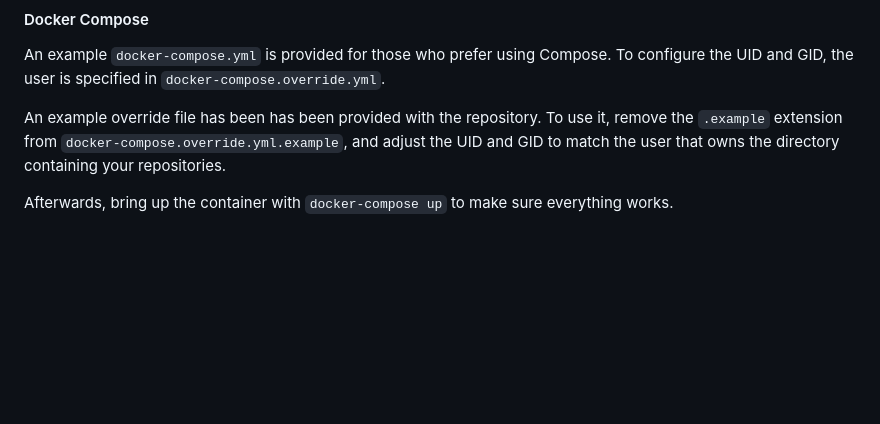
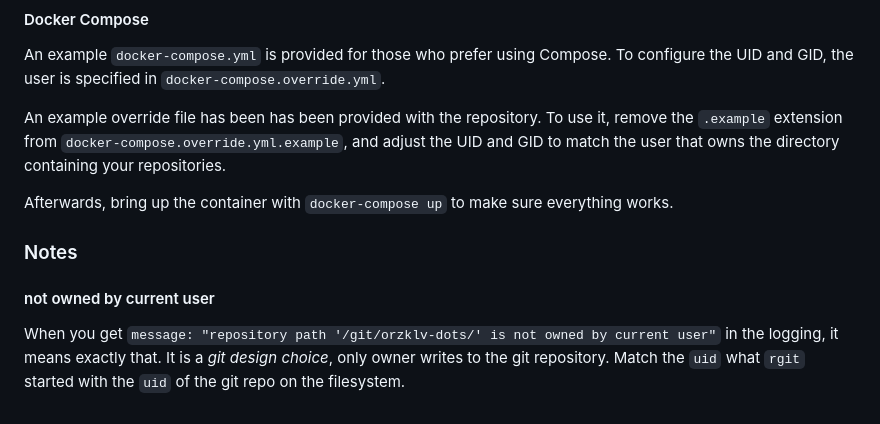
Before and after one commit to w4/rgit, a Markdown page: README.md, the part around the change. GitHub-like rendering; blank space fills up the shorter version.

Commit message:
not owned by current user
The README.md has now a note on "not owned by current user".

```diff
--- a/README.md
+++ b/README.md
@@ -128,3 +128,11 @@ An example `docker-compose.yml` is provided for those who prefer using Compose.
 An example override file has been has been provided with the repository. To use it, remove the `.example` extension from `docker-compose.override.yml.example`, and adjust the UID and GID to match the user that owns the directory containing your repositories.
 
 Afterwards, bring up the container with `docker-compose up` to make sure everything works.
+
+### Notes
+
+#### not owned by current user
+
+When you get `message: "repository path '/git/orzklv-dots/' is not owned by current user"` in the
+logging, it means exactly that. It is a _git design choice_, only owner writes to the git
+repository. Match the `uid` what `rgit` started with the `uid` of the git repo on the filesystem.
```
